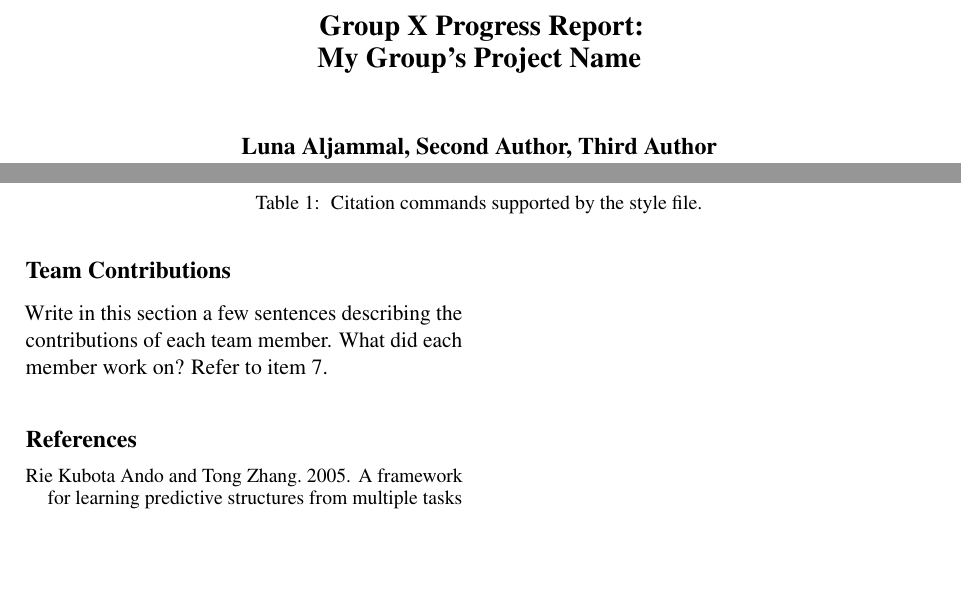
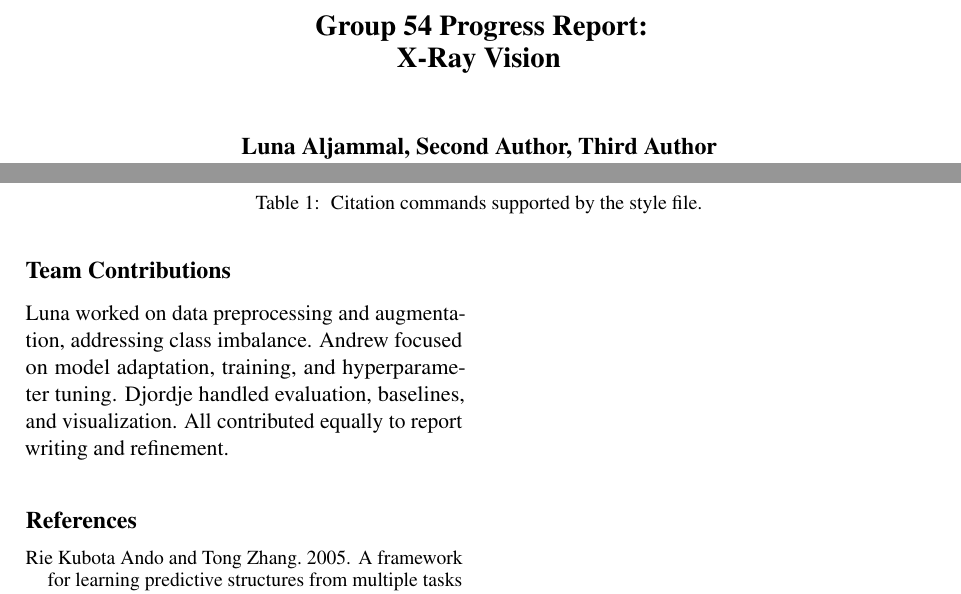
Before and after one commit to andrewlgoetz/Pneumonia-Classification-CNN, a LaTeX document (Proposal LaTeX/main.tex): two parts of pages 1 and 4 of 4, joined at a grey line, cut so that both start at the same text, the shorter picture padded with empty space. Compiled offline with pdfLaTeX.

Commit message:
Organized document

```diff
--- a/Proposal LaTeX/main.tex
+++ b/Proposal LaTeX/main.tex
@@ -25,7 +25,7 @@
 %
 % and set <dim> to something 5cm or larger.
 
-\title{Group X Progress Report:\\My Group's Project Name}
+\title{Group 54 Progress Report:\\X-Ray Vision}
 
 
 \author{Luna Aljammal, Second Author, Third Author \\
@@ -251,8 +251,8 @@ This an example cross-reference to Equation~\ref{eq:example}. You can also write
 
 \section*{Team Contributions}
 
-Write in this section a few sentences describing the contributions of each team member. What did each member work on? Refer to item 7.
-
+% Write in this section a few sentences describing the contributions of each team member. What did each member work on? Refer to item 7.
+Luna worked on data preprocessing and augmentation, addressing class imbalance. Andrew focused on model adaptation, training, and hyperparameter tuning. Djordje handled evaluation, baselines, and visualization. All contributed equally to report writing and refinement.
 % Bibliography entries for the entire Anthology, followed by custom entries
 %\bibliography{custom,anthology-overleaf-1,anthology-overleaf-2}
 
```
Also changed, not shown: Proposal LaTeX/main.pdf.
